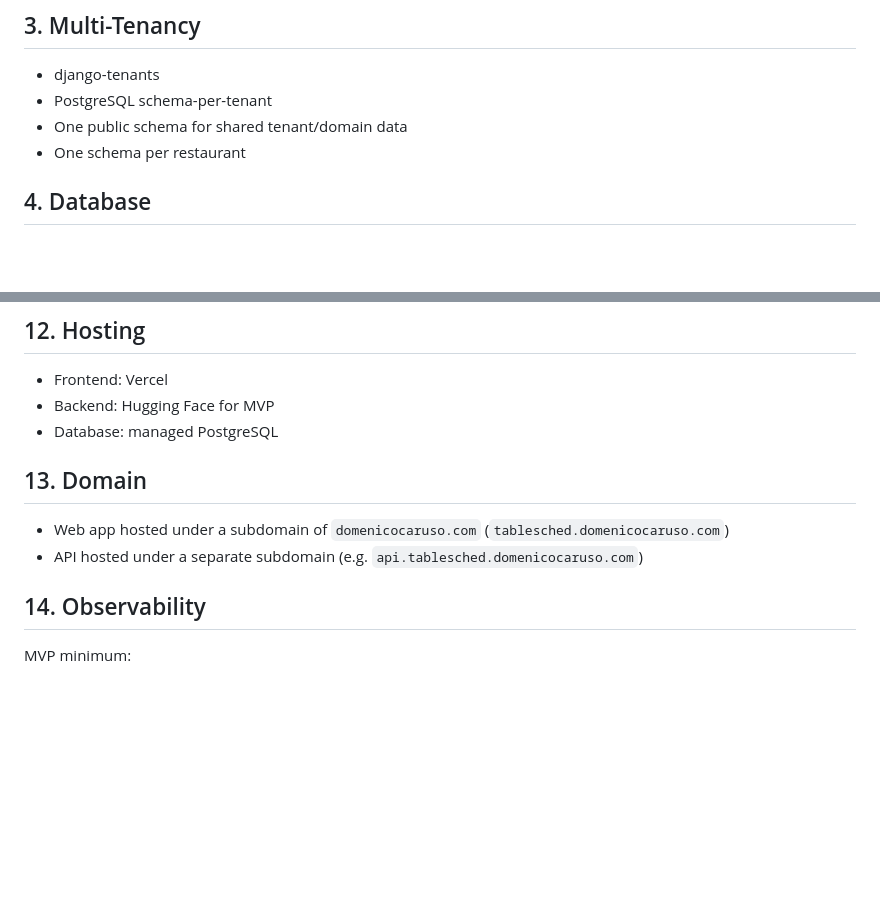
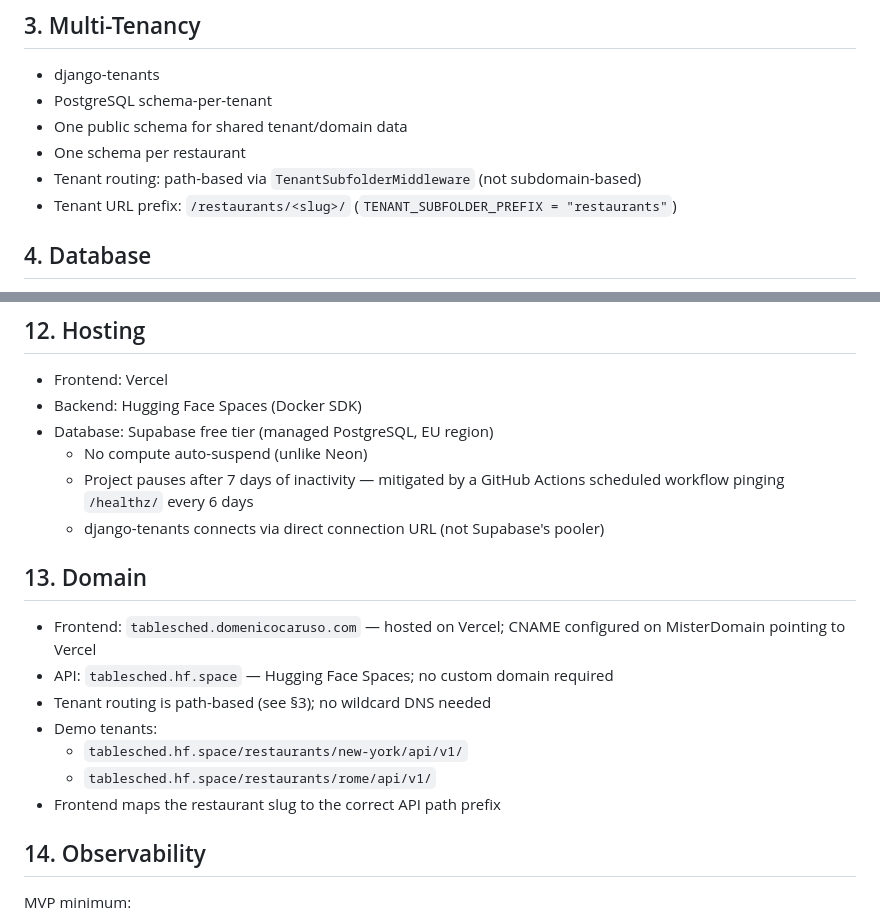
Before and after one commit to d-caruso/TableSched, a Markdown page: docs/MVP-technical-analysis.md, 2 parts joined by grey strips. Rendered like a GitHub page; blank space fills up the shorter version.

Commit message:
[DOCS] add path-based routing plan

```diff
--- a/docs/MVP-technical-analysis.md
+++ b/docs/MVP-technical-analysis.md
@@ -21,6 +21,8 @@
 - PostgreSQL schema-per-tenant
 - One public schema for shared tenant/domain data
 - One schema per restaurant
+- Tenant routing: path-based via `TenantSubfolderMiddleware` (not subdomain-based)
+- Tenant URL prefix: `/restaurants/<slug>/` (`TENANT_SUBFOLDER_PREFIX = "restaurants"`)
 
 ## 4. Database
 
@@ -119,13 +121,21 @@ Important:
 ## 12. Hosting
 
 - Frontend: Vercel
-- Backend: Hugging Face for MVP
-- Database: managed PostgreSQL
+- Backend: Hugging Face Spaces (Docker SDK)
+- Database: Supabase free tier (managed PostgreSQL, EU region)
+  - No compute auto-suspend (unlike Neon)
+  - Project pauses after 7 days of inactivity — mitigated by a GitHub Actions scheduled workflow pinging `/healthz/` every 6 days
+  - django-tenants connects via direct connection URL (not Supabase's pooler)
 
 ## 13. Domain
 
-- Web app hosted under a subdomain of `domenicocaruso.com` (`tablesched.domenicocaruso.com`)
-- API hosted under a separate subdomain (e.g. `api.tablesched.domenicocaruso.com`)
+- Frontend: `tablesched.domenicocaruso.com` — hosted on Vercel; CNAME configured on MisterDomain pointing to Vercel
+- API: `tablesched.hf.space` — Hugging Face Spaces; no custom domain required
+- Tenant routing is path-based (see §3); no wildcard DNS needed
+- Demo tenants:
+  - `tablesched.hf.space/restaurants/new-york/api/v1/`
+  - `tablesched.hf.space/restaurants/rome/api/v1/`
+- Frontend maps the restaurant slug to the correct API path prefix
 
 ## 14. Observability
 
```
Also changed, not shown: docs/backend-plan/06-path-based-routing-Phase21-branching-strategy.md (added, +476 -0 lines), docs/backend-plan/06-path-based-routing-Phase21.md (added, +134 -0 lines).
